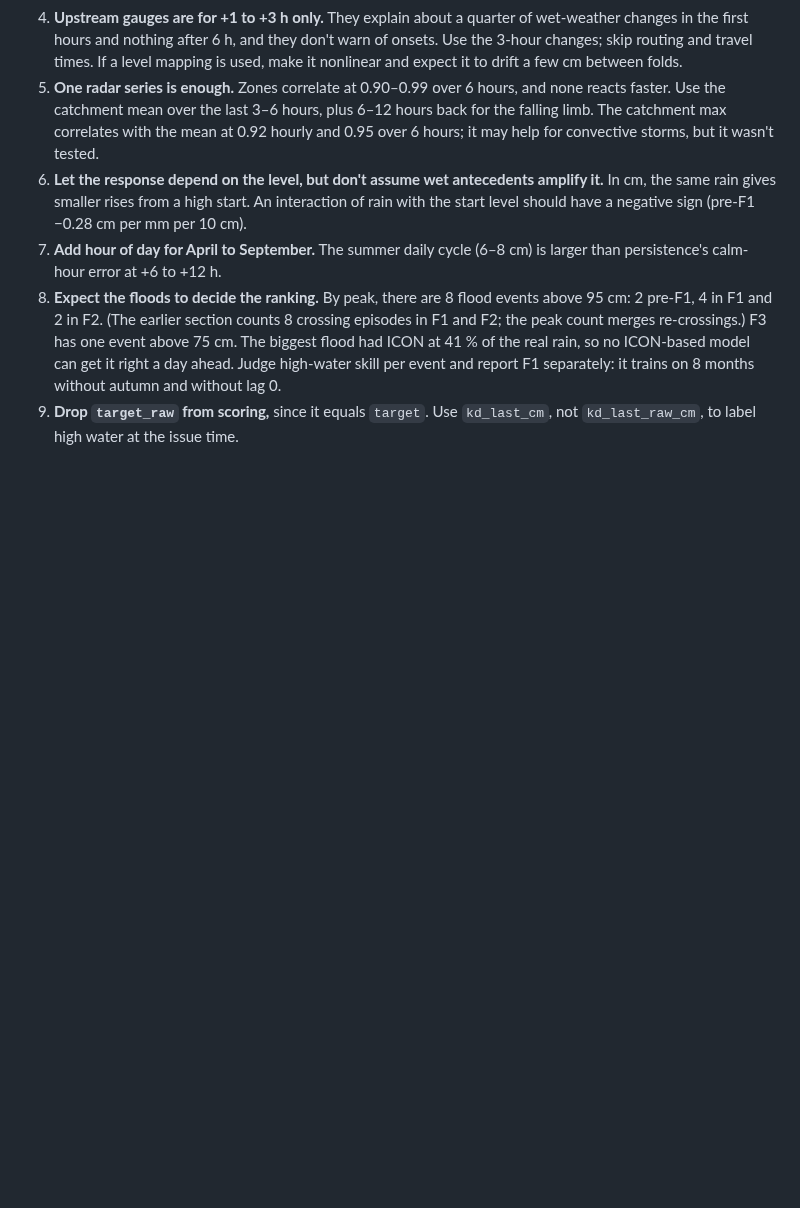
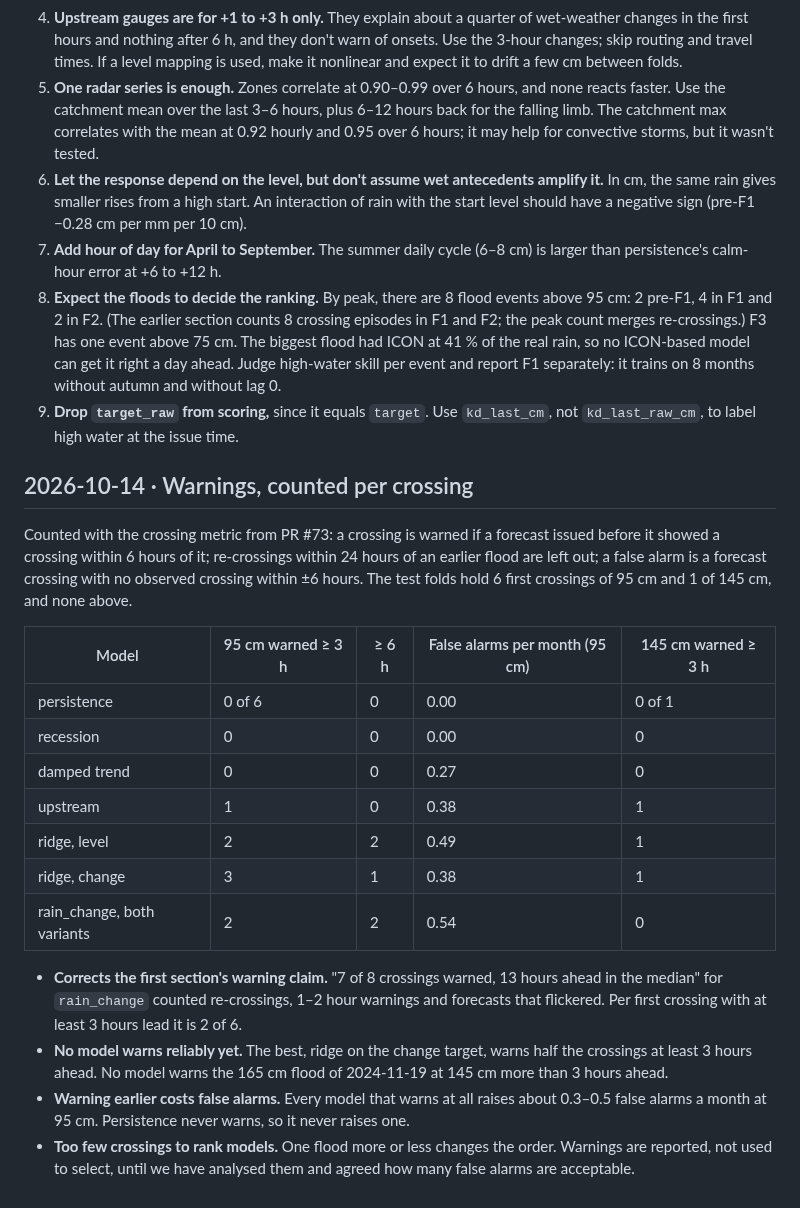
Before and after one commit to arne-be/deilbach-pegel-forecasting, a Markdown page: analysis/model-evaluation/learnings.md, the part around the change. GitHub-like rendering; blank space fills up the shorter version.

Commit message:
docs(analysis): add warnings counted per crossing to the learnings
Corrects the earlier warning claim for rain_change.

Co-Authored-By: Claude Opus 5.5 (1M context) <noreply@anthropic.com>

```diff
--- a/analysis/model-evaluation/learnings.md
+++ b/analysis/model-evaluation/learnings.md
@@ -164,3 +164,22 @@ A descriptive look at the target and the inputs in the frozen dataset. **It cove
 7. **Add hour of day for April to September.** The summer daily cycle (6–8 cm) is larger than persistence's calm-hour error at +6 to +12 h.
 8. **Expect the floods to decide the ranking.** By peak, there are 8 flood events above 95 cm: 2 pre-F1, 4 in F1 and 2 in F2. (The earlier section counts 8 crossing episodes in F1 and F2; the peak count merges re-crossings.) F3 has one event above 75 cm. The biggest flood had ICON at 41 % of the real rain, so no ICON-based model can get it right a day ahead. Judge high-water skill per event and report F1 separately: it trains on 8 months without autumn and without lag 0.
 9. **Drop `target_raw` from scoring,** since it equals `target`. Use `kd_last_cm`, not `kd_last_raw_cm`, to label high water at the issue time.
+
+## 2026-10-14 · Warnings, counted per crossing
+
+Counted with the crossing metric from PR #73: a crossing is warned if a forecast issued before it showed a crossing within 6 hours of it; re-crossings within 24 hours of an earlier flood are left out; a false alarm is a forecast crossing with no observed crossing within ±6 hours. The test folds hold 6 first crossings of 95 cm and 1 of 145 cm, and none above.
+
+| Model | 95 cm warned ≥ 3 h | ≥ 6 h | False alarms per month (95 cm) | 145 cm warned ≥ 3 h |
+|---|---|---|---|---|
+| persistence | 0 of 6 | 0 | 0.00 | 0 of 1 |
+| recession | 0 | 0 | 0.00 | 0 |
+| damped trend | 0 | 0 | 0.27 | 0 |
+| upstream | 1 | 0 | 0.38 | 1 |
+| ridge, level | 2 | 2 | 0.49 | 1 |
+| ridge, change | 3 | 1 | 0.38 | 1 |
+| rain_change, both variants | 2 | 2 | 0.54 | 0 |
+
+- **Corrects the first section's warning claim.** "7 of 8 crossings warned, 13 hours ahead in the median" for `rain_change` counted re-crossings, 1–2 hour warnings and forecasts that flickered. Per first crossing with at least 3 hours lead it is 2 of 6.
+- **No model warns reliably yet.** The best, ridge on the change target, warns half the crossings at least 3 hours ahead. No model warns the 165 cm flood of 2024-11-19 at 145 cm more than 3 hours ahead.
+- **Warning earlier costs false alarms.** Every model that warns at all raises about 0.3–0.5 false alarms a month at 95 cm. Persistence never warns, so it never raises one.
+- **Too few crossings to rank models.** One flood more or less changes the order. Warnings are reported, not used to select, until we have analysed them and agreed how many false alarms are acceptable.
```
